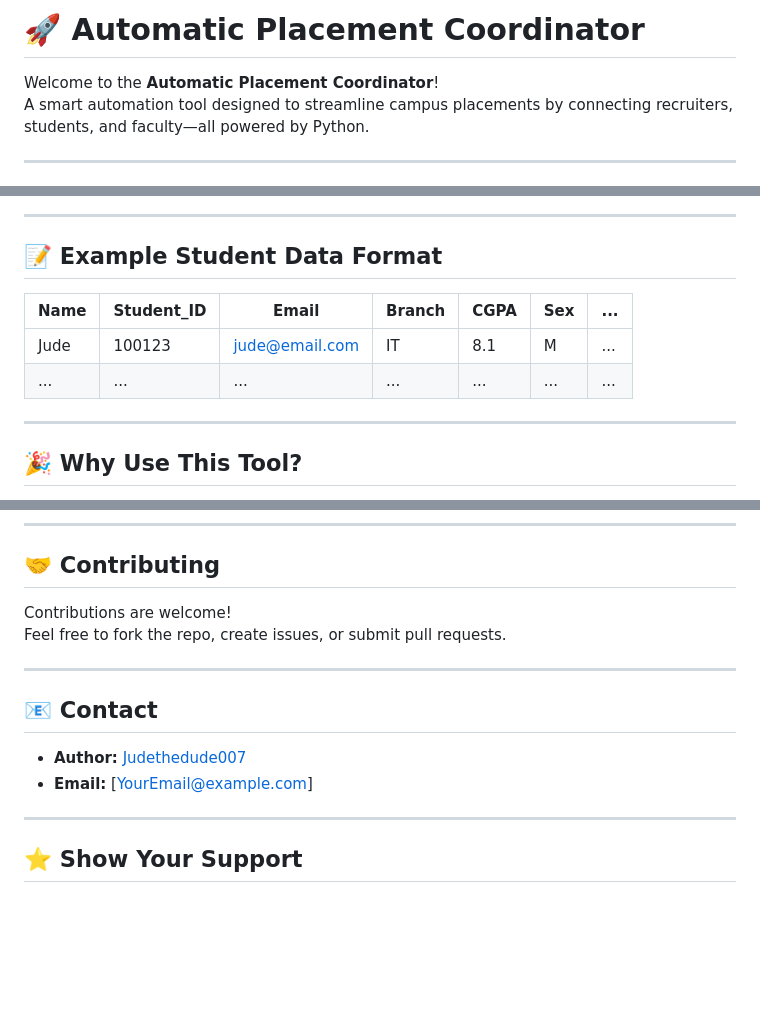
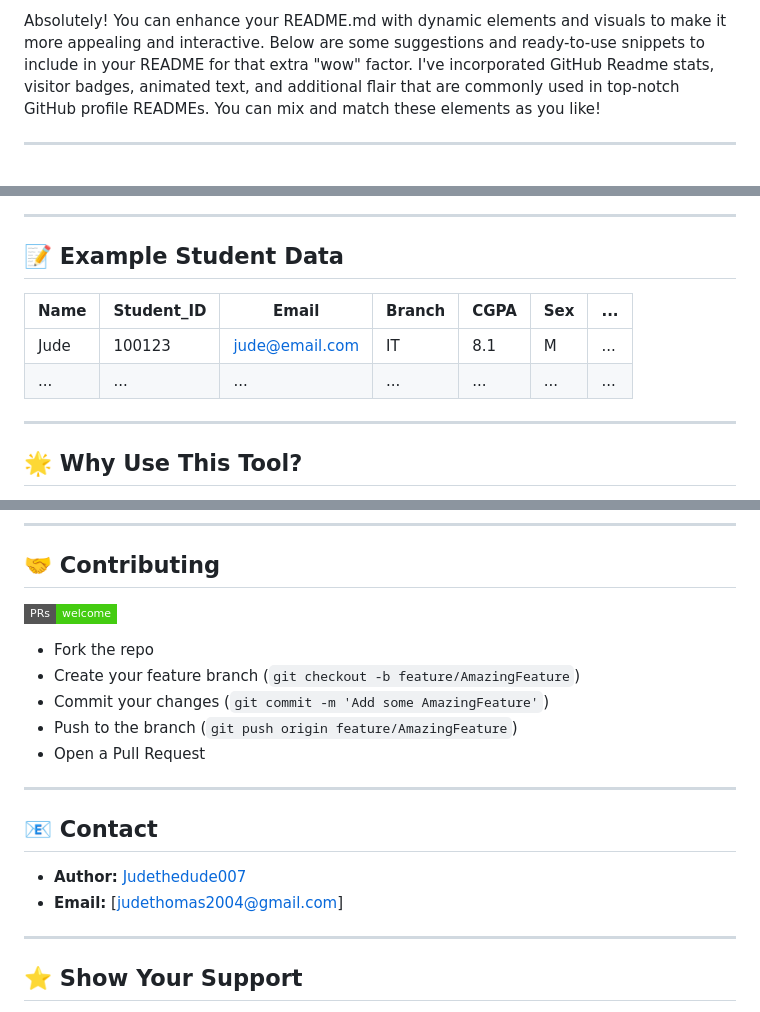
Before and after one commit to Judethedude007/automatic-placement-coordinator, a Markdown page: README.md, 3 parts joined by grey strips. Drawn GitHub-style; badges without logos; blank space fills up the shorter version.

```diff
--- a/README.md
+++ b/README.md
@@ -1,7 +1,4 @@
-# 🚀 Automatic Placement Coordinator
-
-Welcome to the **Automatic Placement Coordinator**!
-A smart automation tool designed to streamline campus placements by connecting recruiters, students, and faculty—all powered by Python.
+Absolutely! You can enhance your README.md with dynamic elements and visuals to make it more appealing and interactive. Below are some suggestions and ready-to-use snippets to include in your README for that extra "wow" factor. I've incorporated GitHub Readme stats, visitor badges, animated text, and additional flair that are commonly used in top-notch GitHub profile READMEs. You can mix and match these elements as you like!
 
 ---
 
@@ -80,7 +76,7 @@ The **Automatic Placement Coordinator** automates the tedious process of student
 
 ---
 
-## 📝 Example Student Data Format
+## 📝 Example Student Data
 
 | Name     | Student_ID | Email             | Branch | CGPA  | Sex  | ... |
 |----------|------------|-------------------|--------|-------|------|-----|
@@ -89,5 +85,5 @@ The **Automatic Placement Coordinator** automates the tedious process of student
 
 ---
 
-## 🎉 Why Use This Tool?
+## 🌟 Why Use This Tool?
 
@@ -100,15 +105,20 @@ The **Automatic Placement Coordinator** automates the tedious process of student
 
 ## 🤝 Contributing
 
-Contributions are welcome!
-Feel free to fork the repo, create issues, or submit pull requests.
+[![PRs Welcome](https://img.shields.io/badge/PRs-welcome-brightgreen.svg?style=flat-square)](https://makeapullrequest.com)
+
+- Fork the repo
+- Create your feature branch (`git checkout -b feature/AmazingFeature`)
+- Commit your changes (`git commit -m 'Add some AmazingFeature'`)
+- Push to the branch (`git push origin feature/AmazingFeature`)
+- Open a Pull Request
 
 ---
 
 ## 📧 Contact
 
 - **Author:** [Judethedude007](https://github.com/Judethedude007)
-- **Email:** [YourEmail@example.com]
+- **Email:** [judethomas2004@gmail.com]
 
 ---
 
```
Also changed, not shown: other parts of README.md (+73 -51 lines).
